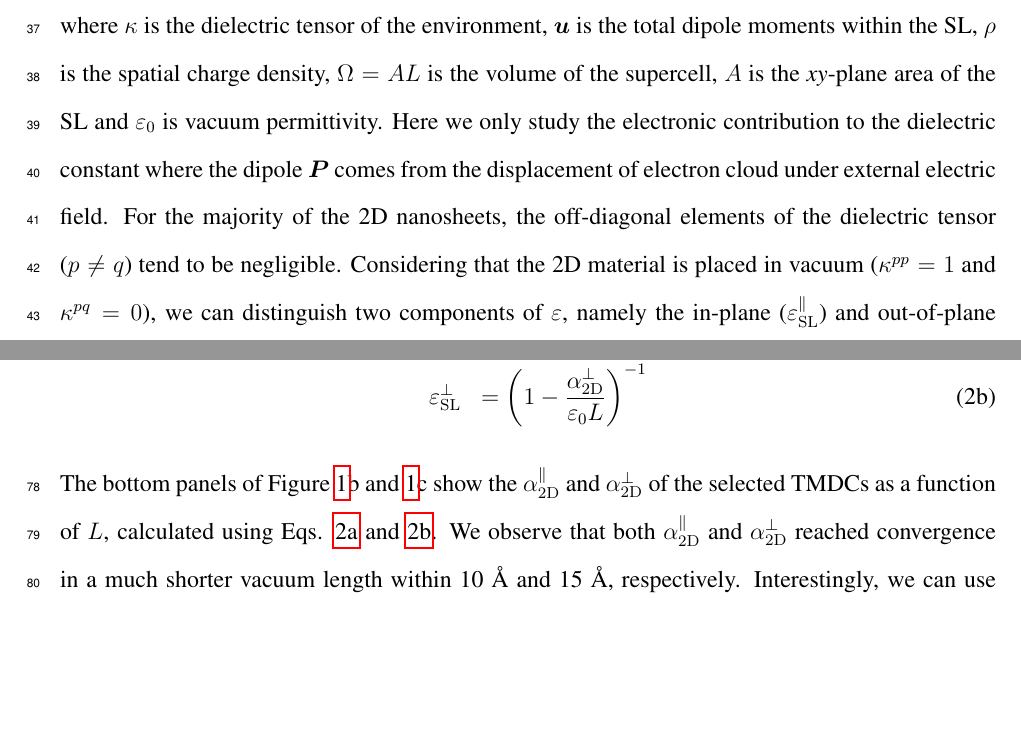
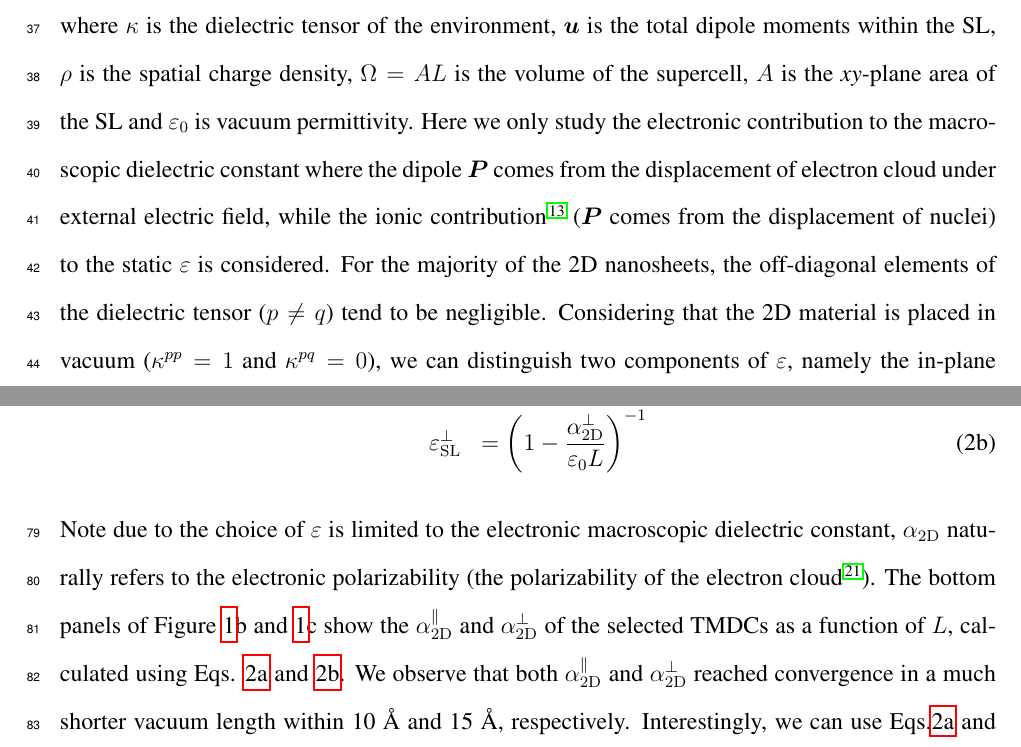
Before and after one commit to alchem0x2A/paper.2D_dielectric, a LaTeX paper (paper.tex): two parts of pages 3 and 5 of 22, joined at a grey line, cut so that both start at the same text, the shorter picture padded with empty space. Compiled offline with pdfLaTeX.

Commit message:
Add corrections for the polarizability

```diff
--- a/paper.tex
+++ b/paper.tex
@@ -132,9 +132,12 @@ $\boldsymbol{u}$ is the total dipole moments within the SL, $\rho$ is
 the spatial charge density, $\Omega=AL$ is the volume of the
 supercell, $A$ is the \textit{xy}-plane area of the SL and
 $\varepsilon_{0}$ is vacuum permittivity. Here we only study the
-electronic contribution to the dielectric constant where the dipole
-$\boldsymbol{P}$ comes from the displacement of electron cloud under
-external electric field. For the majority of the 2D nanosheets, the
+electronic contribution to the macroscopic dielectric constant where
+the dipole $\boldsymbol{P}$ comes from the displacement of electron
+cloud under external electric field, while the ionic contribution
+\cite{Laturia_2018} ($\boldsymbol{P}$ comes from the displacement of
+nuclei) to the static $\varepsilon$ is considered.
+For the majority of the 2D nanosheets, the
 off-diagonal elements of the dielectric tensor ($p \neq q$) tend to be
 negligible.  Considering that the 2D material is placed in vacuum
 ($\kappa^{pp} = 1$ and $\kappa^{pq} = 0$), we can distinguish two
@@ -278,6 +281,10 @@ $\varepsilon_{\mathrm{SL}}^{\perp}$, respectively:
   &\varepsilon_{\mathrm{SL}}^{\perp} &= \left(1 - {\displaystyle \frac{\alpha_{\mathrm{2D}}^{\perp}}{\varepsilon_{\mathrm{0}} L}} \right)^{-1}
 \end{eqnarray}
 \end{subequations}
+Note due to the choice of $\varepsilon$ is limited to the electronic
+macroscopic dielectric constant, $\alpha_{\mathrm{2D}}$ naturally
+refers to the electronic polarizability (the polarizability of the
+electron cloud \cite{Israelachvili_2011}).
 %
 %
 The bottom panels of Figure \ref{fig-1}b and \ref{fig-1}c show the
```
Also changed, not shown: paper.tex (25 more changed lines).
